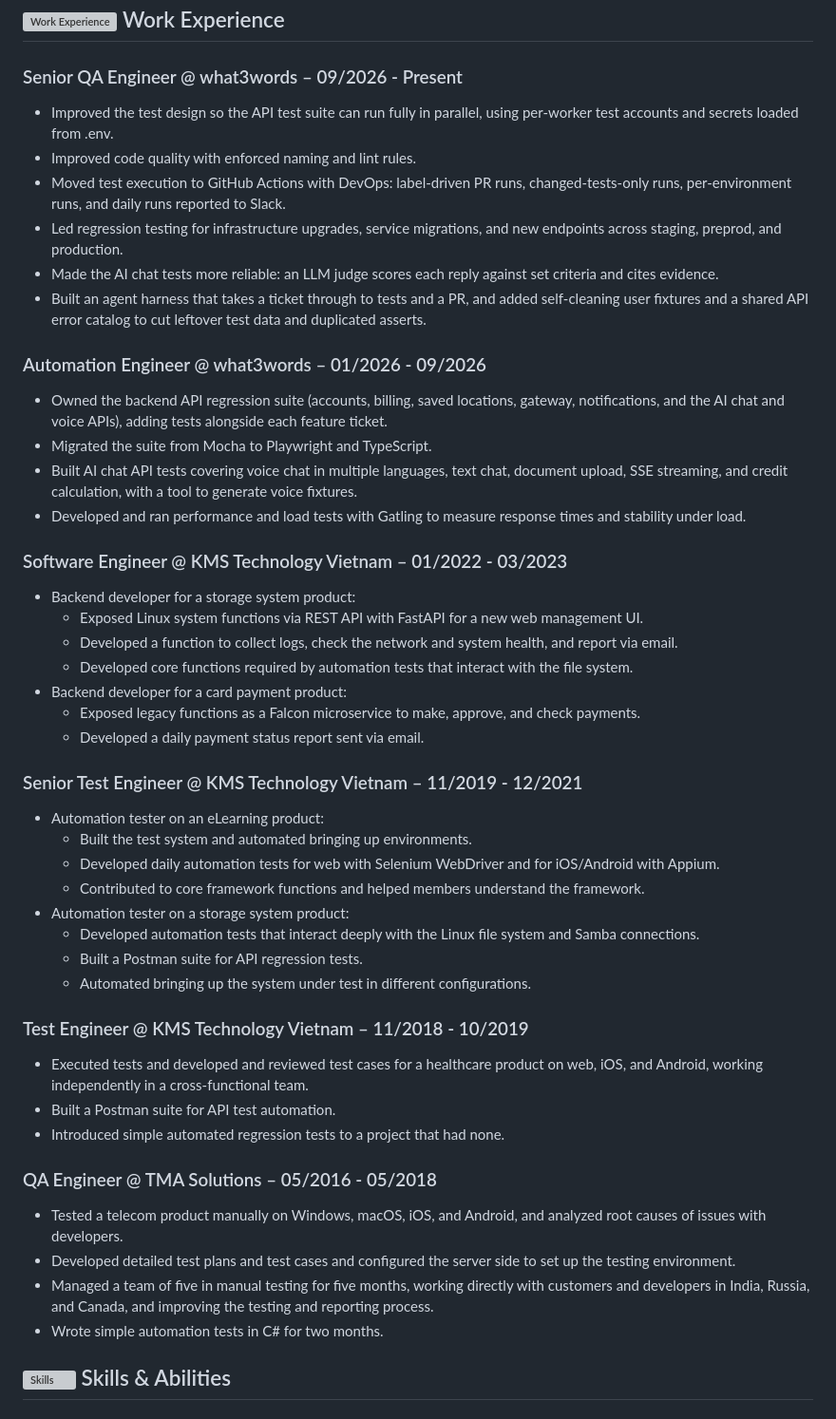
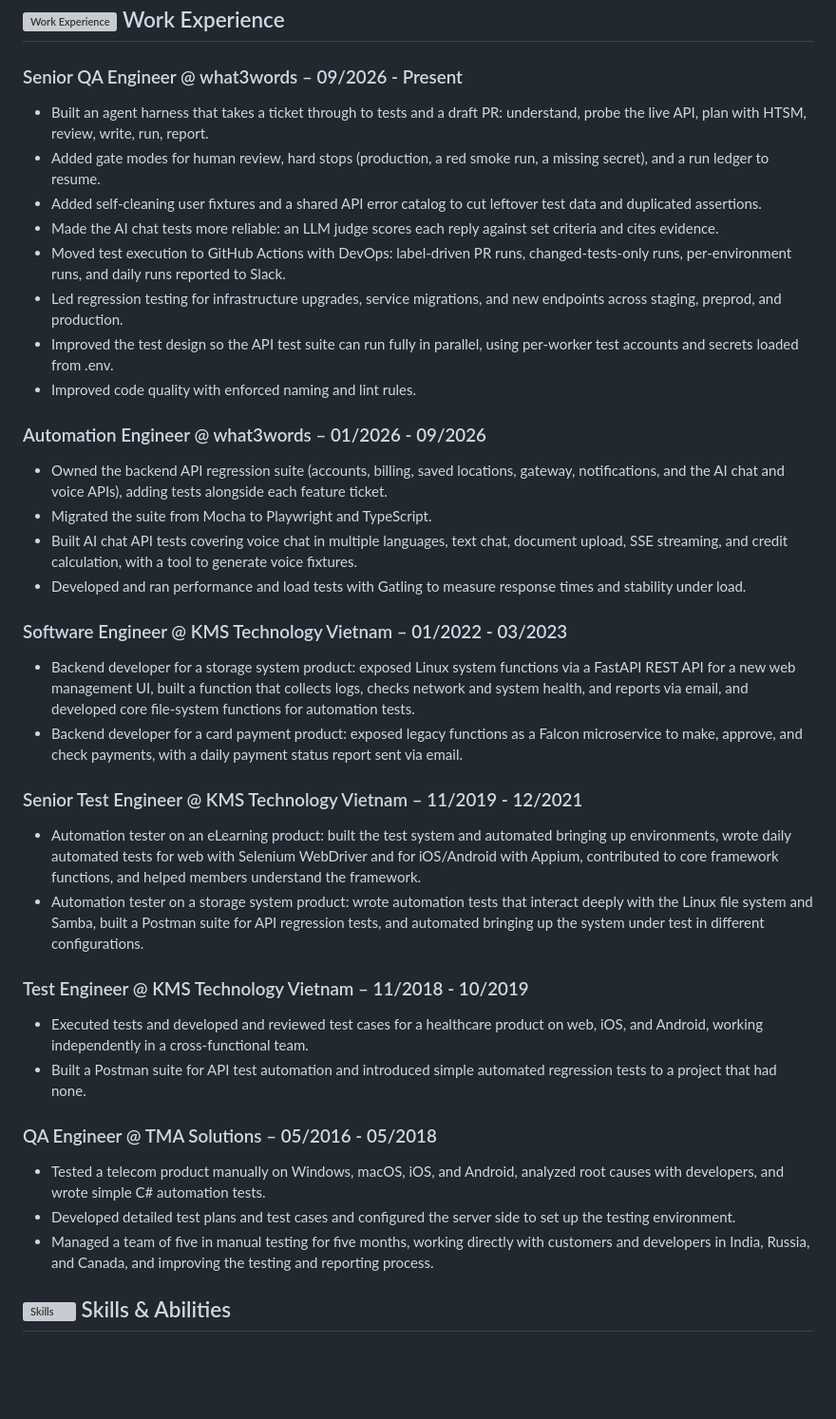
Before and after one commit to nhdphuong/nhdphuong-cv, a Markdown page: nhdphuong-cv.md, the part around the change. Shown at 95% size. GitHub-like rendering; blank space fills up the shorter version; grey boxes are pictures that could not be loaded.

Commit message:
feat: update senior QA role and condense older roles
Add the agent harness and fixtures work, keep the parallel run and
lint bullets, and fold older roles into shorter bullets.

```diff
--- a/nhdphuong-cv.md
+++ b/nhdphuong-cv.md
@@ -7,19 +7,22 @@
 
 ### Senior QA Engineer @ what3words – 09/2026 - Present
 
-- Improved the test design so the API test suite can run fully in parallel,
-  using per-worker test accounts and secrets loaded from .env.
-- Improved code quality with enforced naming and lint rules.
+- Built an agent harness that takes a ticket through to tests and a draft PR:
+  understand, probe the live API, plan with HTSM, review, write, run, report.
+- Added gate modes for human review, hard stops (production, a red smoke run, a
+  missing secret), and a run ledger to resume.
+- Added self-cleaning user fixtures and a shared API error catalog to cut
+  leftover test data and duplicated assertions.
+- Made the AI chat tests more reliable: an LLM judge scores each reply against
+  set criteria and cites evidence.
 - Moved test execution to GitHub Actions with DevOps: label-driven PR runs,
   changed-tests-only runs, per-environment runs, and daily runs reported to
   Slack.
 - Led regression testing for infrastructure upgrades, service migrations, and
   new endpoints across staging, preprod, and production.
-- Made the AI chat tests more reliable: an LLM judge scores each reply against
-  set criteria and cites evidence.
-- Built an agent harness that takes a ticket through to tests and a PR, and
-  added self-cleaning user fixtures and a shared API error catalog to cut
-  leftover test data and duplicated asserts.
+- Improved the test design so the API test suite can run fully in parallel,
+  using per-worker test accounts and secrets loaded from .env.
+- Improved code quality with enforced naming and lint rules.
 
 ### Automation Engineer @ what3words – 01/2026 - 09/2026
 
@@ -35,49 +38,41 @@
 
 ### Software Engineer @ KMS Technology Vietnam – 01/2022 - 03/2023
 
-- Backend developer for a storage system product:
-  - Exposed Linux system functions via REST API with FastAPI for a new web
-    management UI.
-  - Developed a function to collect logs, check the network and system health,
-    and report via email.
-  - Developed core functions required by automation tests that interact with the
-    file system.
-- Backend developer for a card payment product:
-  - Exposed legacy functions as a Falcon microservice to make, approve, and
-    check payments.
-  - Developed a daily payment status report sent via email.
+- Backend developer for a storage system product: exposed Linux system functions
+  via a FastAPI REST API for a new web management UI, built a function that
+  collects logs, checks network and system health, and reports via email, and
+  developed core file-system functions for automation tests.
+- Backend developer for a card payment product: exposed legacy functions as a
+  Falcon microservice to make, approve, and check payments, with a daily payment
+  status report sent via email.
 
 ### Senior Test Engineer @ KMS Technology Vietnam – 11/2019 - 12/2021
 
-- Automation tester on an eLearning product:
-  - Built the test system and automated bringing up environments.
-  - Developed daily automation tests for web with Selenium WebDriver and for
-    iOS/Android with Appium.
-  - Contributed to core framework functions and helped members understand the
-    framework.
-- Automation tester on a storage system product:
-  - Developed automation tests that interact deeply with the Linux file system
-    and Samba connections.
-  - Built a Postman suite for API regression tests.
-  - Automated bringing up the system under test in different configurations.
+- Automation tester on an eLearning product: built the test system and automated
+  bringing up environments, wrote daily automated tests for web with Selenium
+  WebDriver and for iOS/Android with Appium, contributed to core framework
+  functions, and helped members understand the framework.
+- Automation tester on a storage system product: wrote automation tests that
+  interact deeply with the Linux file system and Samba, built a Postman suite
+  for API regression tests, and automated bringing up the system under test in
+  different configurations.
 
 ### Test Engineer @ KMS Technology Vietnam – 11/2018 - 10/2019
 
 - Executed tests and developed and reviewed test cases for a healthcare product
   on web, iOS, and Android, working independently in a cross-functional team.
-- Built a Postman suite for API test automation.
-- Introduced simple automated regression tests to a project that had none.
+- Built a Postman suite for API test automation and introduced simple automated
+  regression tests to a project that had none.
 
 ### QA Engineer @ TMA Solutions – 05/2016 - 05/2018
 
-- Tested a telecom product manually on Windows, macOS, iOS, and Android, and
-  analyzed root causes of issues with developers.
+- Tested a telecom product manually on Windows, macOS, iOS, and Android,
+  analyzed root causes with developers, and wrote simple C# automation tests.
 - Developed detailed test plans and test cases and configured the server side to
   set up the testing environment.
 - Managed a team of five in manual testing for five months, working directly
   with customers and developers in India, Russia, and Canada, and improving the
   testing and reporting process.
-- Wrote simple automation tests in C# for two months.
 
 ## ![Skills](assets/icons/tool.svg) Skills & Abilities
 
```
